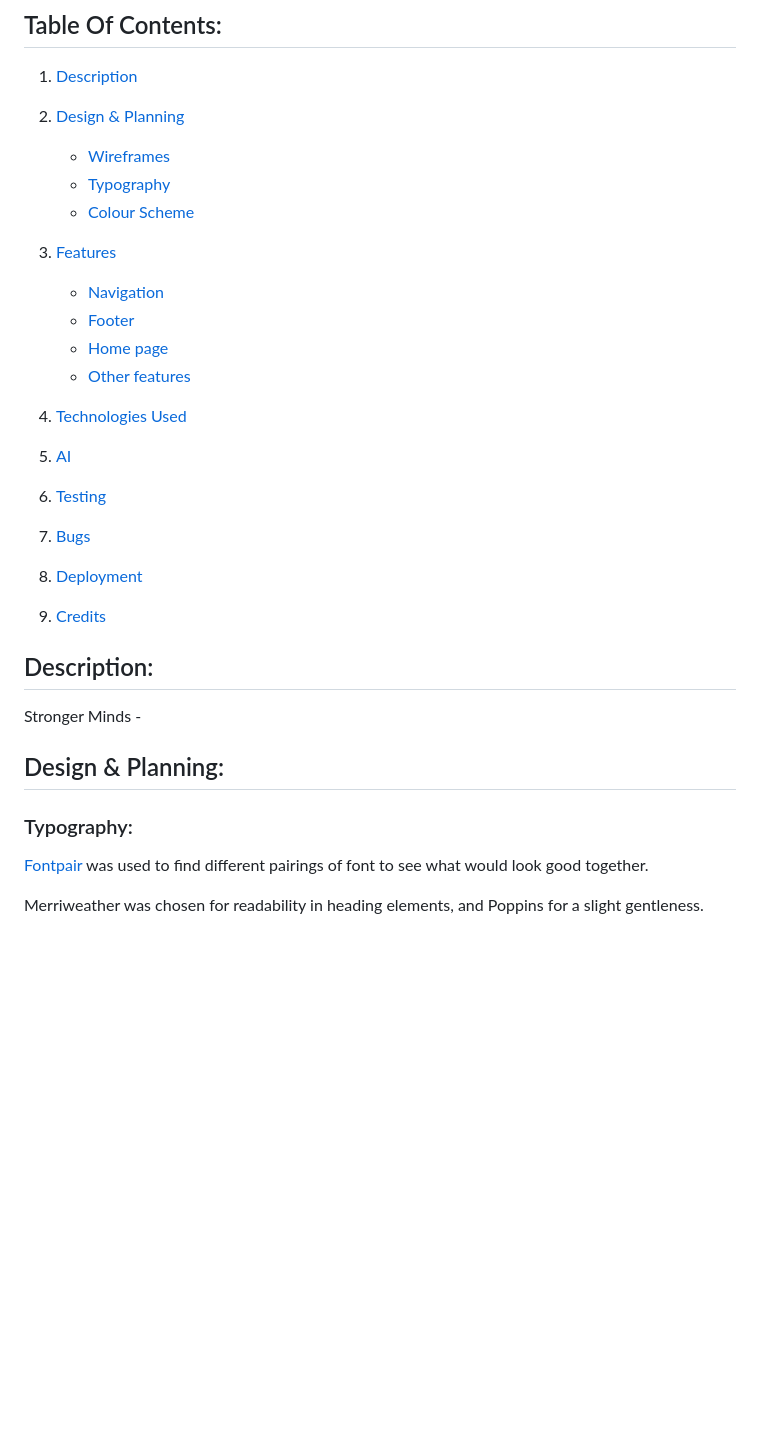
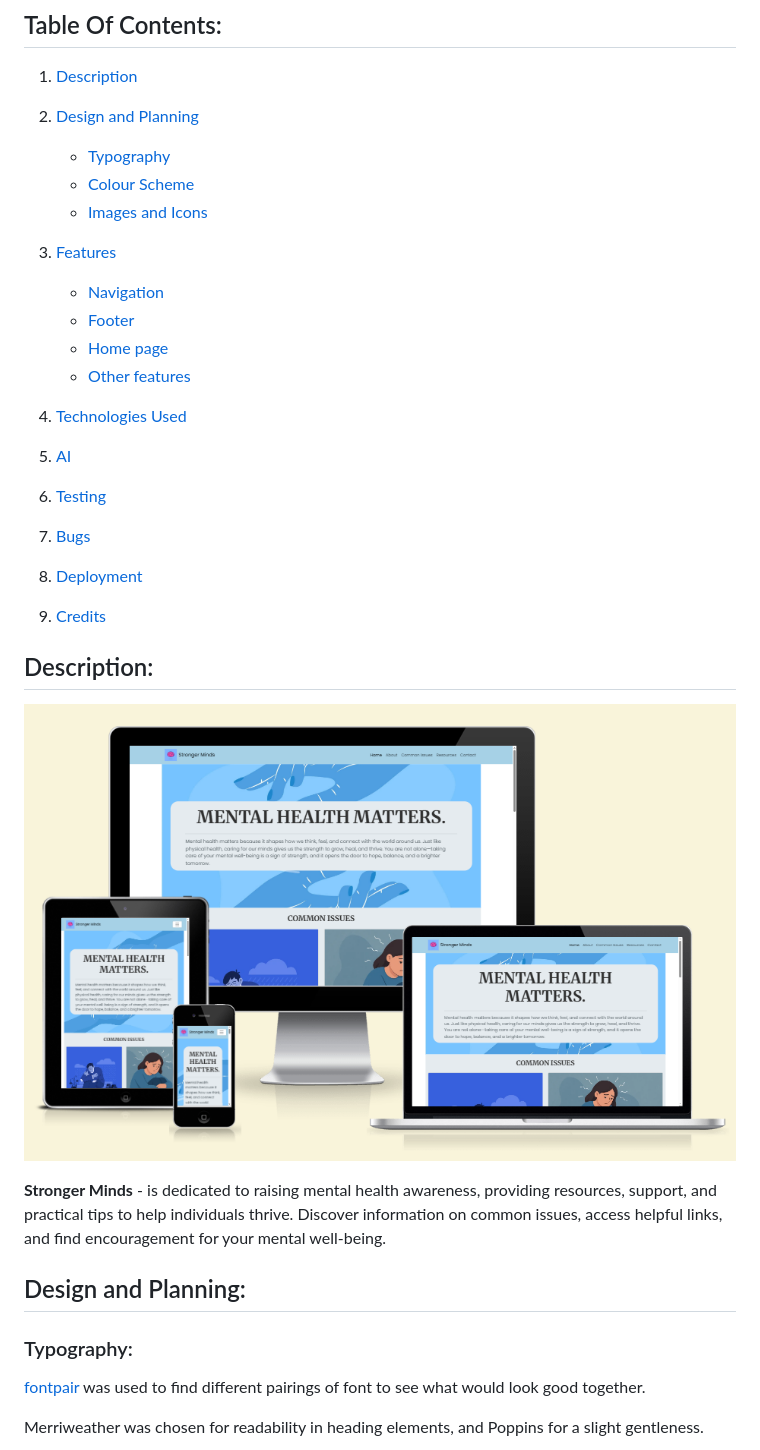
Before and after one commit to KoroYsabela/mental-health-awareness, a Markdown page: README.md, the part around the change printed below. Drawn GitHub-style; pictures changed too: assets/readme-images/am-i-responsive.png (added); blank space fills up the shorter version.

Commit message:
update: readme.md file with design and planning section

```diff
--- a/README.md
+++ b/README.md
@@ -5,10 +5,10 @@
 ## Table Of Contents:
 1. [Description](#description)
 
-2. [Design & Planning](#design-&-planning)
-    * [Wireframes](#wireframes)
+2. [Design and Planning](#design-and-planning)
     * [Typography](#typography)
     * [Colour Scheme](#colour-scheme)
+    * [Images and Icons](#images-and-icons)
 
 3. [Features](#features)
     * [Navigation](#Navigation)
@@ -24,12 +24,14 @@
 8. [Credits](#credits)
 
 ## Description:
-Stronger Minds -
+![Stronger Minds website in different viewports](assets/readme-images/am-i-responsive.png)
 
-## Design & Planning:
+**Stronger Minds** - is dedicated to raising mental health awareness, providing resources, support, and practical tips to help individuals thrive. Discover information on common issues, access helpful links, and find encouragement for your mental well-being.
+
+## Design and Planning:
 
 ### Typography:
-[Fontpair](https://www.fontpair.co/) was used to find different pairings of font to see what would look good together.
+[fontpair](https://www.fontpair.co/) was used to find different pairings of font to see what would look good together.
 
 Merriweather was chosen for readability in heading elements, and Poppins for a slight gentleness.
 
```
Also changed, not shown: other parts of README.md (+9 -4 lines).
